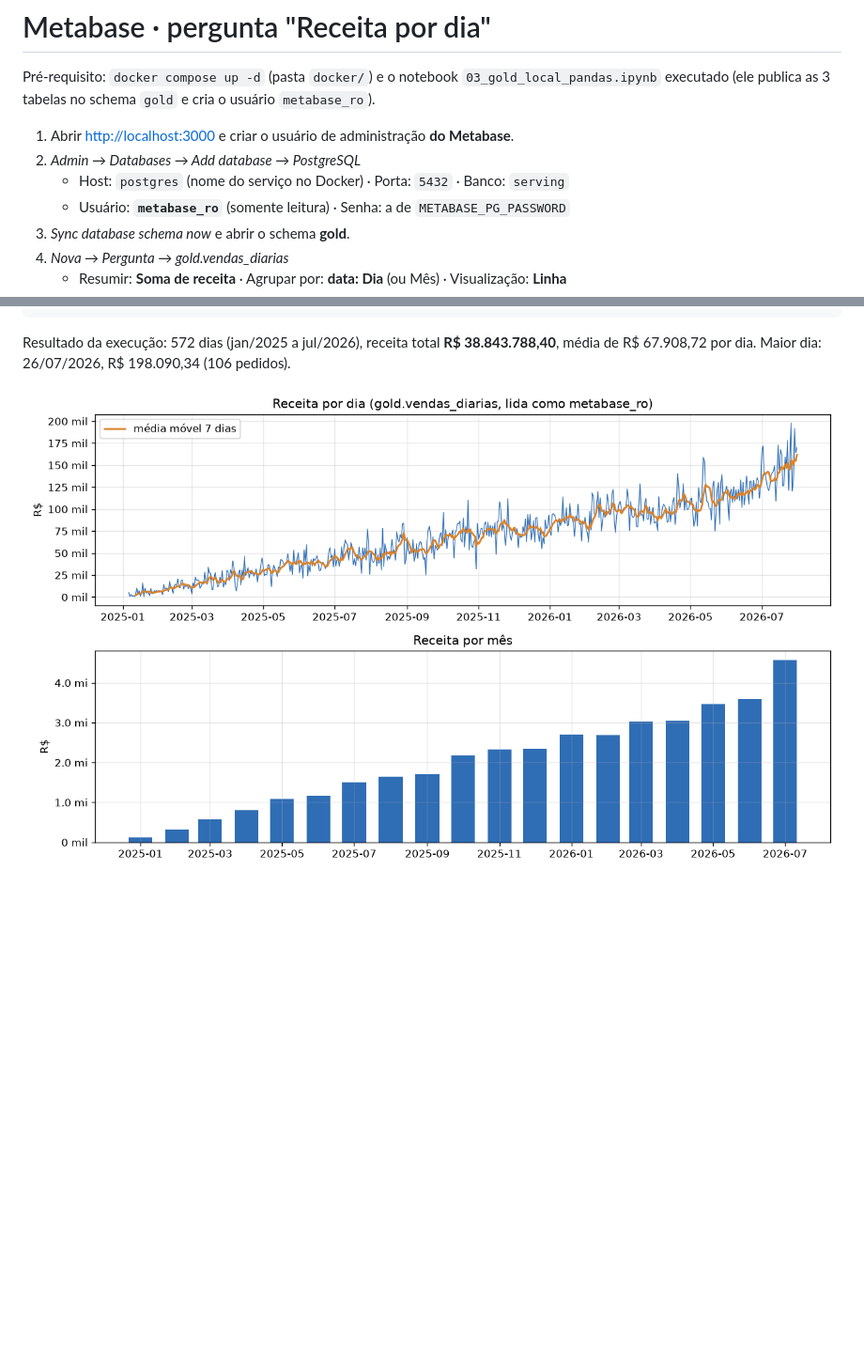
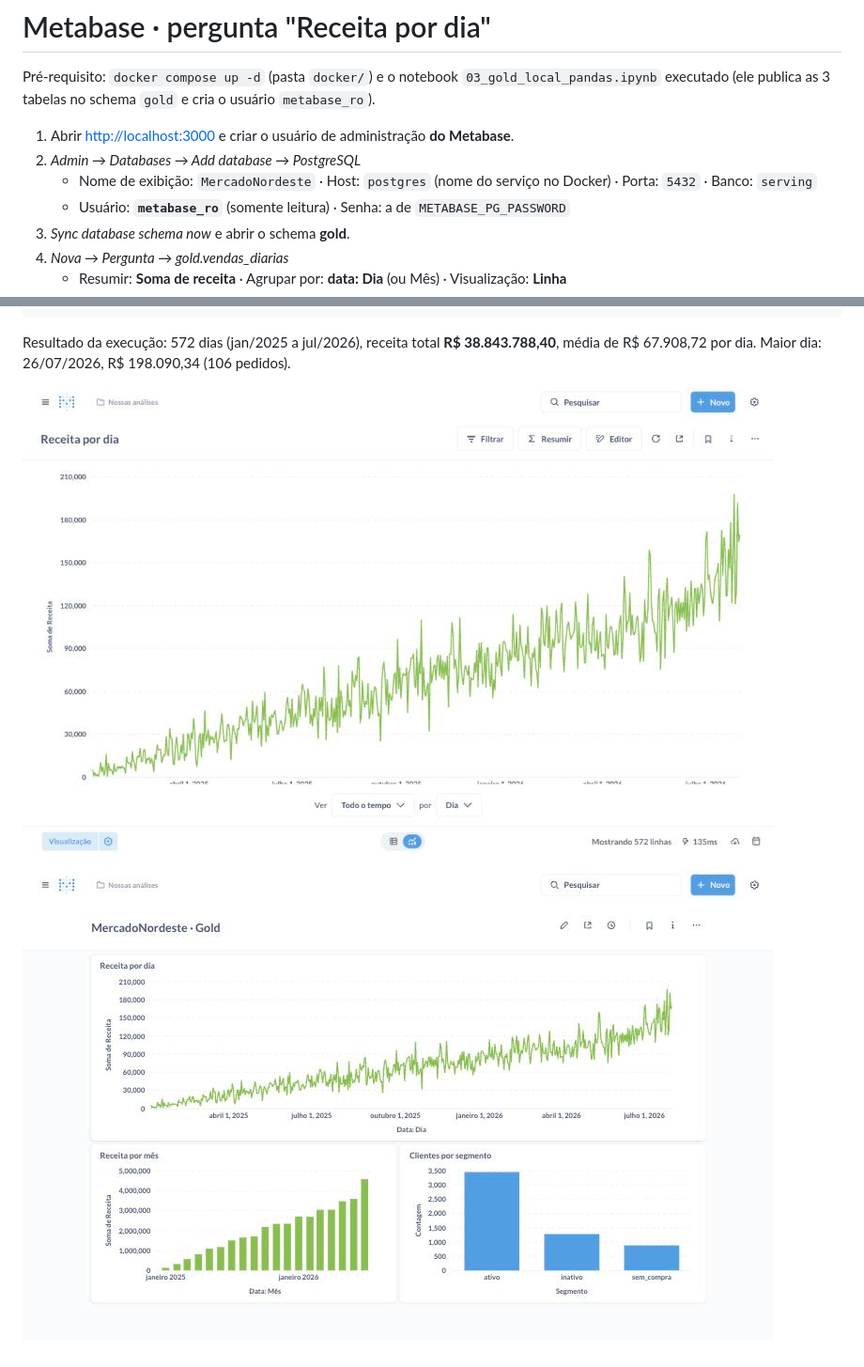
Before and after one commit to natan-ayres/atividade-final-medalhao-objectstorage, a Markdown page: docs/metabase.md, 2 parts joined by grey strips. Shown at 94% size. Rendered like a GitHub page; pictures changed too: docs/img/metabase_dashboard.jpg (added), docs/img/metabase_receita_por_dia.jpg (added), docs/img/receita_por_dia.png; blank space fills up the shorter version.

```diff
--- a/docs/metabase.md
+++ b/docs/metabase.md
@@ -4,7 +4,7 @@ Pré-requisito: `docker compose up -d` (pasta `docker/`) e o notebook `03_gold_l
 
 1. Abrir <http://localhost:3000> e criar o usuário de administração **do Metabase**.
 2. *Admin → Databases → Add database → PostgreSQL*
-   - Host: `postgres` (nome do serviço no Docker) · Porta: `5432` · Banco: `serving`
+   - Nome de exibição: `MercadoNordeste` · Host: `postgres` (nome do serviço no Docker) · Porta: `5432` · Banco: `serving`
    - Usuário: **`metabase_ro`** (somente leitura) · Senha: a de `METABASE_PG_PASSWORD`
 3. *Sync database schema now* e abrir o schema **gold**.
 4. *Nova → Pergunta → gold.vendas_diarias*
@@ -22,4 +22,6 @@ ORDER BY dia;
 
 Resultado da execução: 572 dias (jan/2025 a jul/2026), receita total **R$ 38.843.788,40**, média de R$ 67.908,72 por dia. Maior dia: 26/07/2026, R$ 198.090,34 (106 pedidos).
 
-![Receita por dia](img/receita_por_dia.png)
+![Metabase · Receita por dia](img/metabase_receita_por_dia.jpg)
+
+![Metabase · dashboard](img/metabase_dashboard.jpg)
```
Also changed, not shown: README.md (+18 -7 lines), 5 other files.
